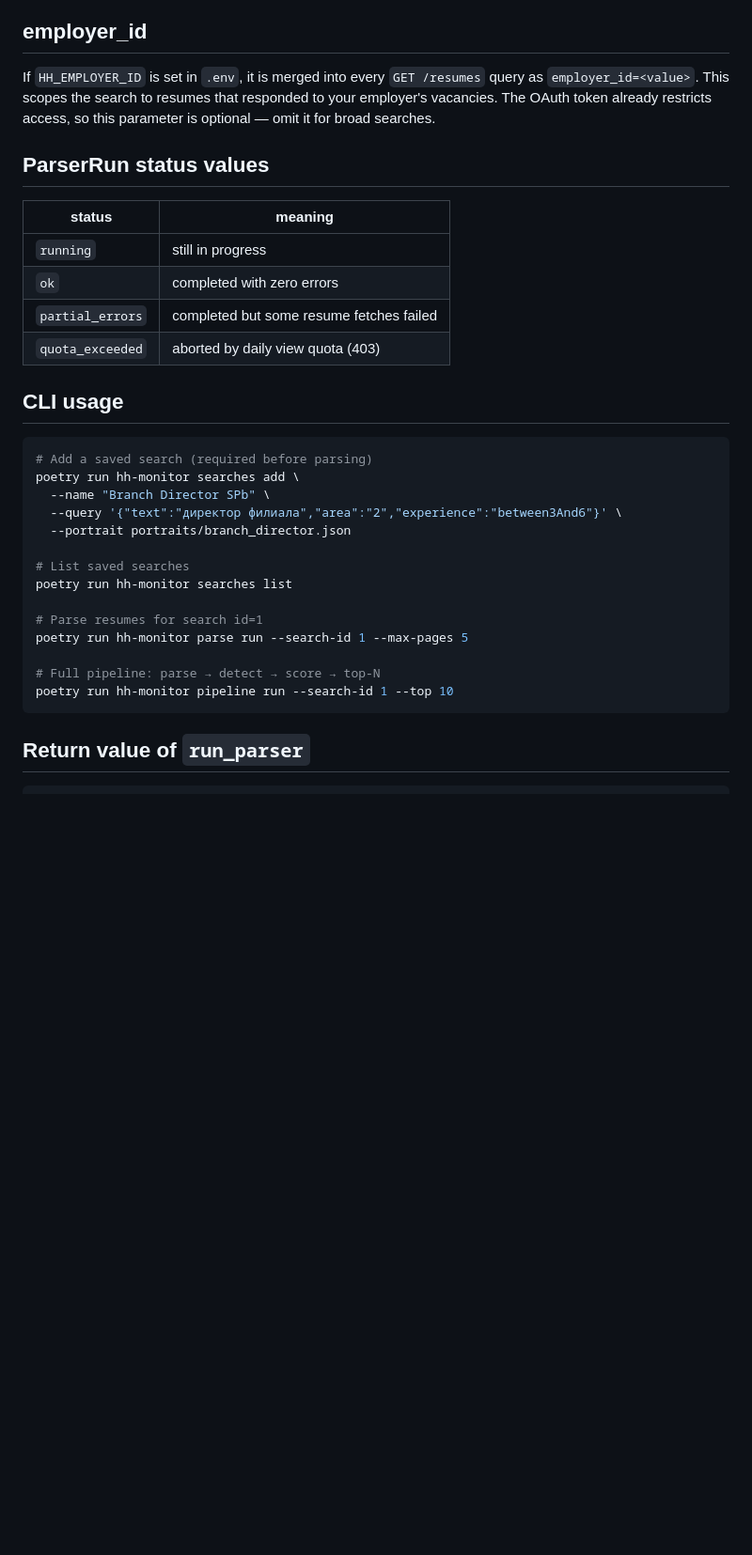
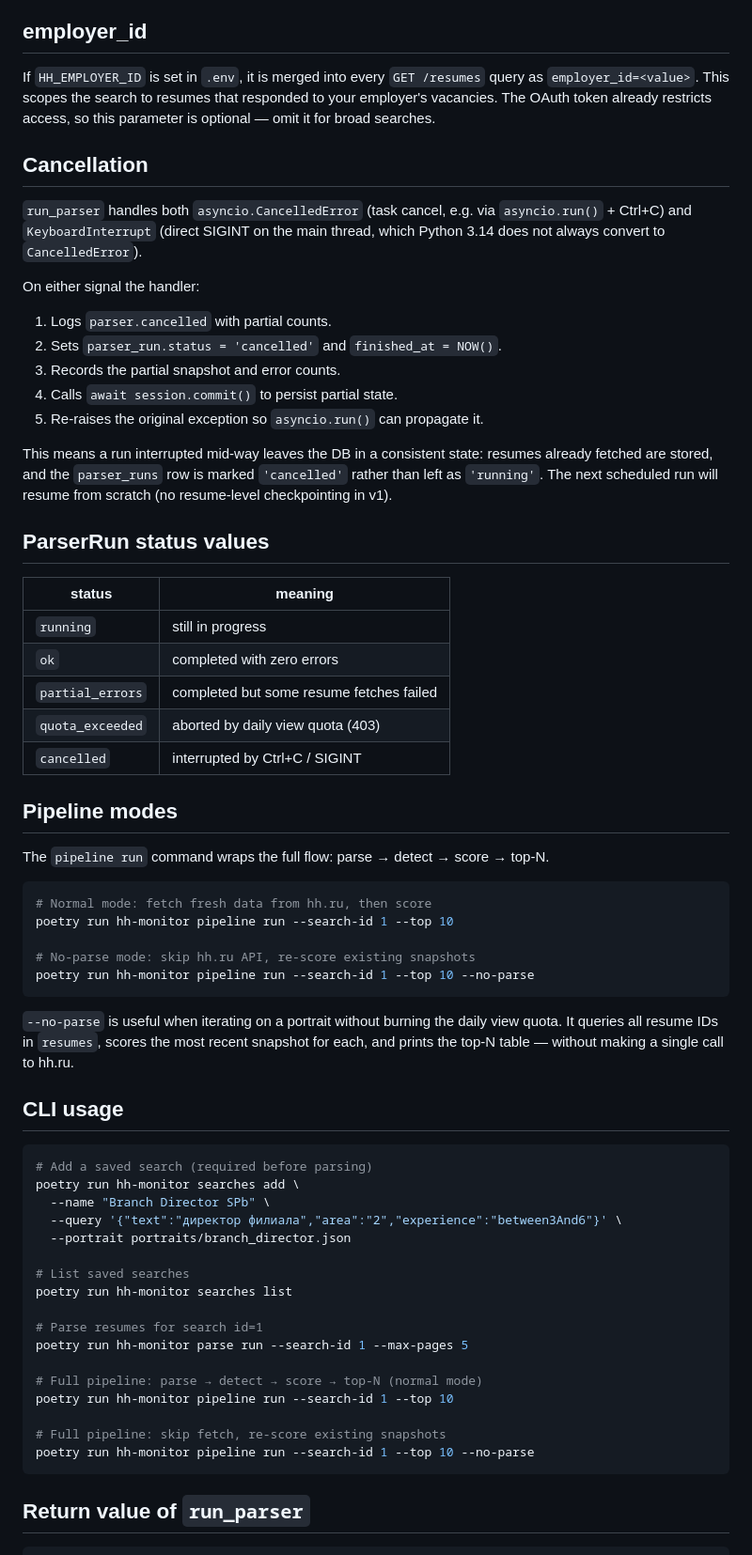
Before and after one commit to stasy-bell-studio/hh-monitor, a Markdown page: docs/parser.md, the part around the change. Shown at 94% size. Drawn GitHub-style; blank space fills up the shorter version.

Commit message:
docs: document cancellation and --no-parse pipeline mode
Added Cancellation section: describes CancelledError + KeyboardInterrupt
handling, partial-commit semantics, and status='cancelled'.

Added Pipeline modes section: explains --no-parse flag with examples.

Updated ParserRun status table: added 'cancelled' row.

Updated CLI examples: added --no-parse usage.

Co-Authored-By: Claude Sonnet 4.6 <noreply@anthropic.com>

````diff
--- a/docs/parser.md
+++ b/docs/parser.md
@@ -64,6 +64,25 @@ If `HH_EMPLOYER_ID` is set in `.env`, it is merged into every
 resumes that responded to your employer's vacancies.  The OAuth token already
 restricts access, so this parameter is optional — omit it for broad searches.
 
+## Cancellation
+
+`run_parser` handles both `asyncio.CancelledError` (task cancel, e.g. via
+`asyncio.run()` + Ctrl+C) and `KeyboardInterrupt` (direct SIGINT on the main
+thread, which Python 3.14 does not always convert to `CancelledError`).
+
+On either signal the handler:
+
+1. Logs `parser.cancelled` with partial counts.
+2. Sets `parser_run.status = 'cancelled'` and `finished_at = NOW()`.
+3. Records the partial snapshot and error counts.
+4. Calls `await session.commit()` to persist partial state.
+5. Re-raises the original exception so `asyncio.run()` can propagate it.
+
+This means a run interrupted mid-way leaves the DB in a consistent state:
+resumes already fetched are stored, and the `parser_runs` row is marked
+`'cancelled'` rather than left as `'running'`.  The next scheduled run will
+resume from scratch (no resume-level checkpointing in v1).
+
 ## ParserRun status values
 
 | status            | meaning                                      |
@@ -72,6 +91,24 @@ restricts access, so this parameter is optional — omit it for broad searches.
 | `ok`              | completed with zero errors                   |
 | `partial_errors`  | completed but some resume fetches failed     |
 | `quota_exceeded`  | aborted by daily view quota (403)            |
+| `cancelled`       | interrupted by Ctrl+C / SIGINT               |
+
+## Pipeline modes
+
+The `pipeline run` command wraps the full flow: parse → detect → score → top-N.
+
+```bash
+# Normal mode: fetch fresh data from hh.ru, then score
+poetry run hh-monitor pipeline run --search-id 1 --top 10
+
+# No-parse mode: skip hh.ru API, re-score existing snapshots
+poetry run hh-monitor pipeline run --search-id 1 --top 10 --no-parse
+```
+
+`--no-parse` is useful when iterating on a portrait without burning the daily
+view quota.  It queries all resume IDs in `resumes`, scores the most recent
+snapshot for each, and prints the top-N table — without making a single call
+to hh.ru.
 
 ## CLI usage
 
@@ -88,8 +125,11 @@ poetry run hh-monitor searches list
 # Parse resumes for search id=1
 poetry run hh-monitor parse run --search-id 1 --max-pages 5
 
-# Full pipeline: parse → detect → score → top-N
+# Full pipeline: parse → detect → score → top-N (normal mode)
 poetry run hh-monitor pipeline run --search-id 1 --top 10
+
+# Full pipeline: skip fetch, re-score existing snapshots
+poetry run hh-monitor pipeline run --search-id 1 --top 10 --no-parse
 ```
 
 ## Return value of `run_parser`
````
